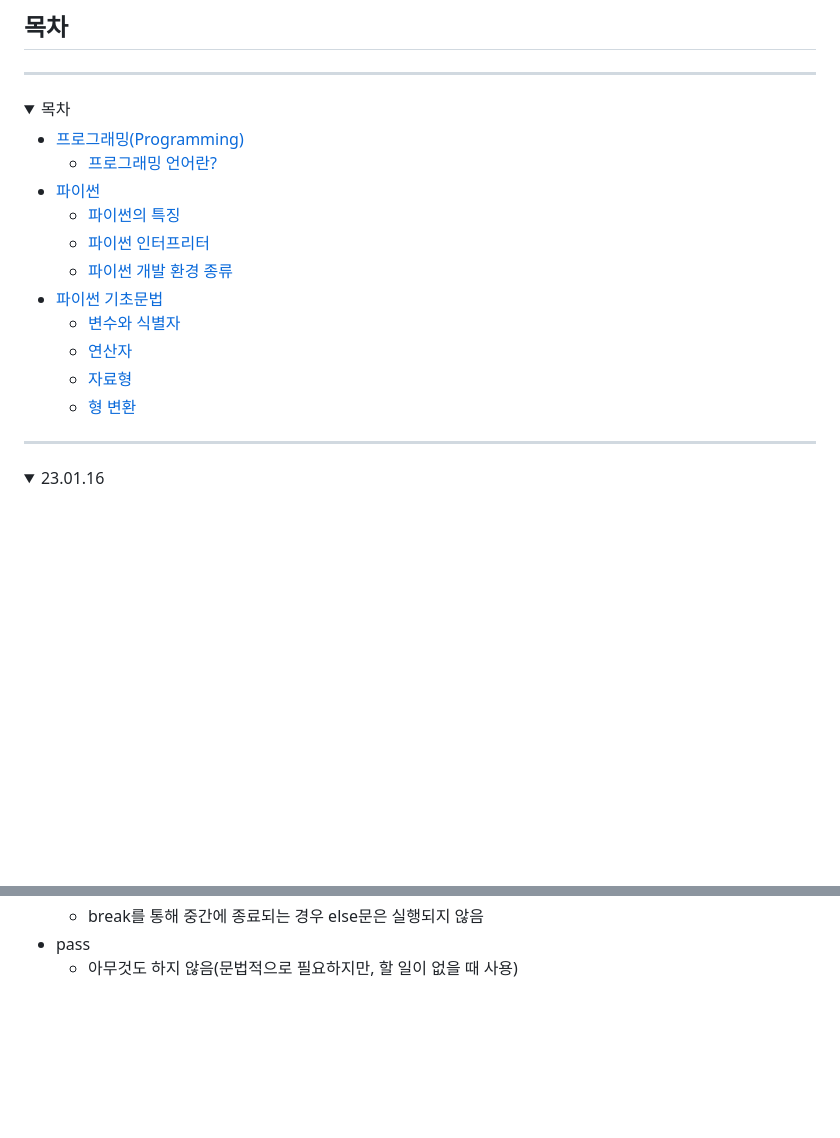
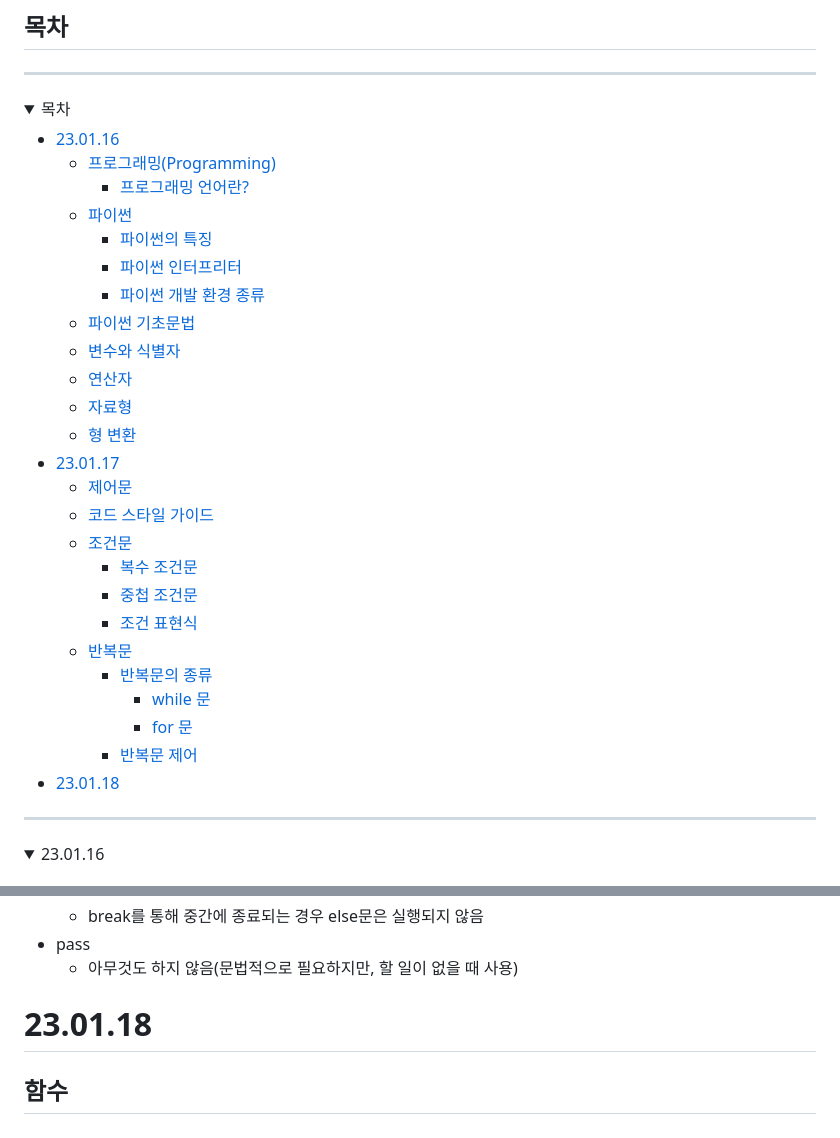
Before and after one commit to Jeongp4939/TIL, a Markdown page: todayILearned.md, 2 parts joined by grey strips. Drawn GitHub-style; folded sections open; blank space fills up the shorter version.

```diff
--- a/todayILearned.md
+++ b/todayILearned.md
@@ -5,17 +5,32 @@
 <details>
 <summary> 목차 </summary>
 
-- [프로그래밍(Programming)](#프로그래밍programming)
-    - [프로그래밍 언어란?](#프로그래밍-언어란)
-- [파이썬](#파이썬python)
-    - [파이썬의 특징](#파이썬의-특징)
-    - [파이썬 인터프리터](#파이썬python-인터프리터)
-    - [파이썬 개발 환경 종류](#파이썬-개발-환경-종류)
-- [파이썬 기초문법](#파이썬-기초문법)
+- [23.01.16](#230116)
+    - [프로그래밍(Programming)](#프로그래밍programming)
+        - [프로그래밍 언어란?](#프로그래밍-언어란)
+    - [파이썬](#파이썬python)
+        - [파이썬의 특징](#파이썬의-특징)
+        - [파이썬 인터프리터](#파이썬python-인터프리터)
+        - [파이썬 개발 환경 종류](#파이썬-개발-환경-종류)
+    - [파이썬 기초문법](#파이썬-기초문법)
     - [변수와 식별자](#변수와-식별자)
     - [연산자](#연산자)
     - [자료형](#자료형)
     - [형 변환](#형-변환typecasting)
+- [23.01.17](#230117)
+    - [제어문](#제어문)
+    - [코드 스타일 가이드](#코드-스타일-가이드)
+    - [조건문](#조건문conditional-statement)
+        - [복수 조건문](#복수-조건문)
+        - [중첩 조건문](#중첩-조건문)
+        - [조건 표현식](#조건-표현식conditional-expression)
+    - [반복문](#반복문)
+        - [반복문의 종류](#반복문의-종류)
+            - [while 문](#while문)
+            - [for 문](#for문)
+        - [반복문 제어](#반복문-제어)
+- [23.01.18](#230118)
+
 
 </details>
 
@@ -421,3 +434,8 @@ print('끝')
 </details>
 
 </details>
+
+
+# **23.01.18**
+
+## **함수**
```
Also changed, not shown: other parts of todayILearned.md (+7 -9 lines).
